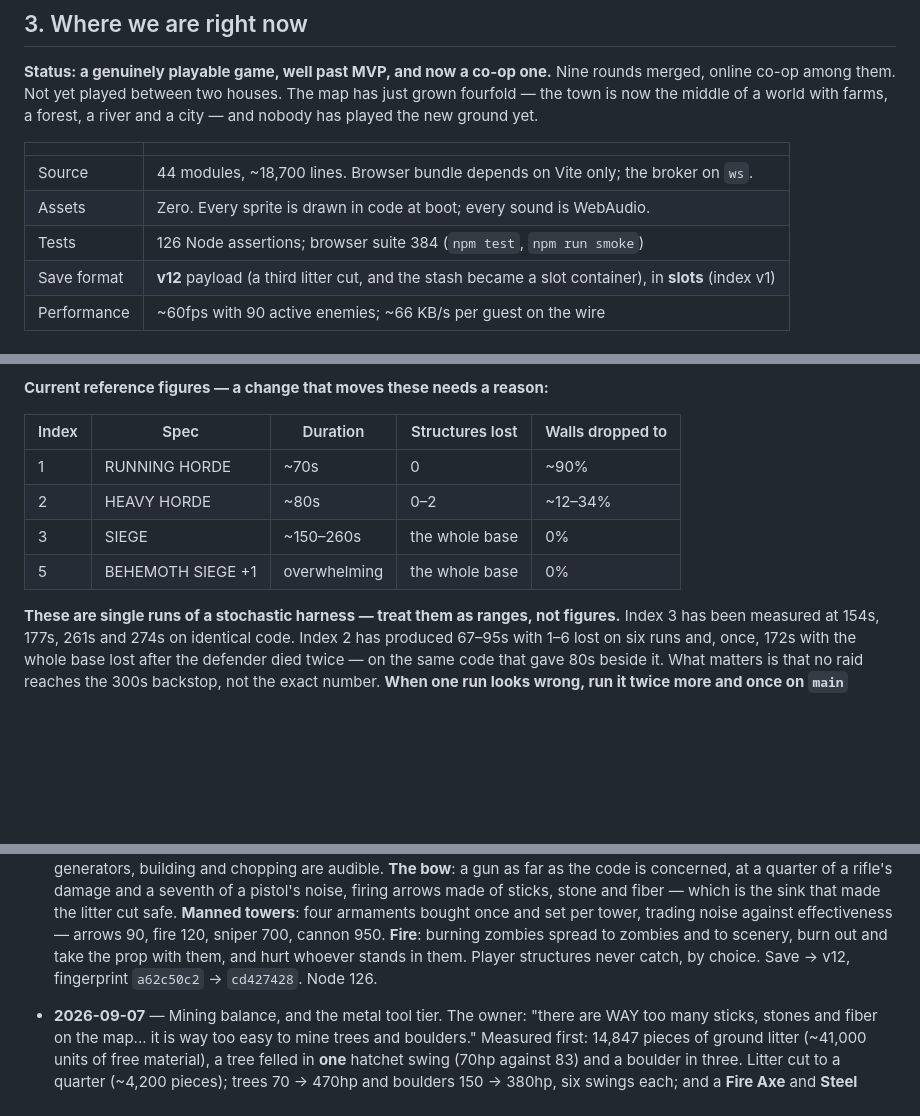
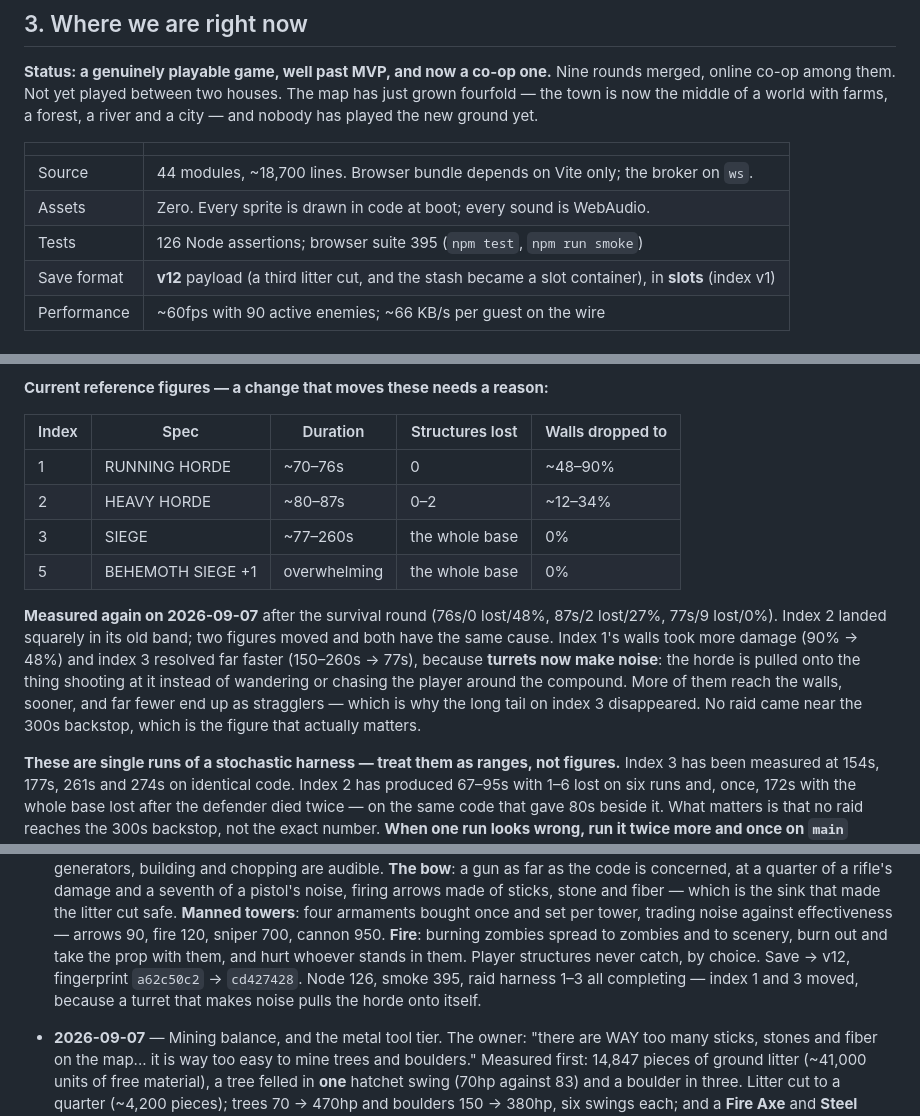
Before and after one commit to dunnston/zombie-game, a Markdown page: PROJECT.md, 3 parts joined by grey strips. Drawn GitHub-style; blank space fills up the shorter version.

```diff
--- a/PROJECT.md
+++ b/PROJECT.md
@@ -75,7 +75,7 @@ farms, a forest, a river and a city — and nobody has played the new ground yet
 | --- | --- |
 | Source | 44 modules, ~18,700 lines. Browser bundle depends on Vite only; the broker on `ws`. |
 | Assets | Zero. Every sprite is drawn in code at boot; every sound is WebAudio. |
-| Tests | 126 Node assertions; browser suite 384 (`npm test`, `npm run smoke`) |
+| Tests | 126 Node assertions; browser suite 395 (`npm test`, `npm run smoke`) |
 | Save format | **v12** payload (a third litter cut, and the stash became a slot container), in **slots** (index v1) |
 | Performance | ~60fps with 90 active enemies; ~66 KB/s per guest on the wire |
 
@@ -882,10 +882,20 @@ flatten it.
 
 | Index | Spec | Duration | Structures lost | Walls dropped to |
 | --- | --- | --- | --- | --- |
-| 1 | RUNNING HORDE | ~70s | 0 | ~90% |
-| 2 | HEAVY HORDE | ~80s | 0–2 | ~12–34% |
-| 3 | SIEGE | ~150–260s | the whole base | 0% |
+| 1 | RUNNING HORDE | ~70–76s | 0 | ~48–90% |
+| 2 | HEAVY HORDE | ~80–87s | 0–2 | ~12–34% |
+| 3 | SIEGE | ~77–260s | the whole base | 0% |
 | 5 | BEHEMOTH SIEGE +1 | overwhelming | the whole base | 0% |
+
+**Measured again on 2026-09-07** after the survival round (76s/0 lost/48%,
+87s/2 lost/27%, 77s/9 lost/0%). Index 2 landed squarely in its old band; two
+figures moved and both have the same cause. Index 1's walls took more damage
+(90% → 48%) and index 3 resolved far faster (150–260s → 77s), because **turrets
+now make noise**: the horde is pulled onto the thing shooting at it instead of
+wandering or chasing the player around the compound. More of them reach the
+walls, sooner, and far fewer end up as stragglers — which is why the long tail
+on index 3 disappeared. No raid came near the 300s backstop, which is the
+figure that actually matters.
 
 **These are single runs of a stochastic harness — treat them as ranges, not
 figures.** Index 3 has been measured at 154s, 177s, 261s and 274s on identical
@@ -951,7 +961,9 @@ Newest first. One line per meaningful change.
   — arrows 90, fire 120, sniper 700, cannon 950. **Fire**: burning zombies
   spread to zombies and to scenery, burn out and take the prop with them, and
   hurt whoever stands in them. Player structures never catch, by choice.
-  Save → v12, fingerprint `a62c50c2` → `cd427428`. Node 126.
+  Save → v12, fingerprint `a62c50c2` → `cd427428`. Node 126, smoke 395,
+  raid harness 1–3 all completing — index 1 and 3 moved, because a turret that
+  makes noise pulls the horde onto itself.
 
 - **2026-09-07** — Mining balance, and the metal tool tier. The owner: "there
   are WAY too many sticks, stones and fiber on the map... it is way too easy to
```
Also changed, not shown: other parts of PROJECT.md (+1 -1 lines), README.md (+1 -1 lines), tasks/todo.md (+22 -7 lines).
